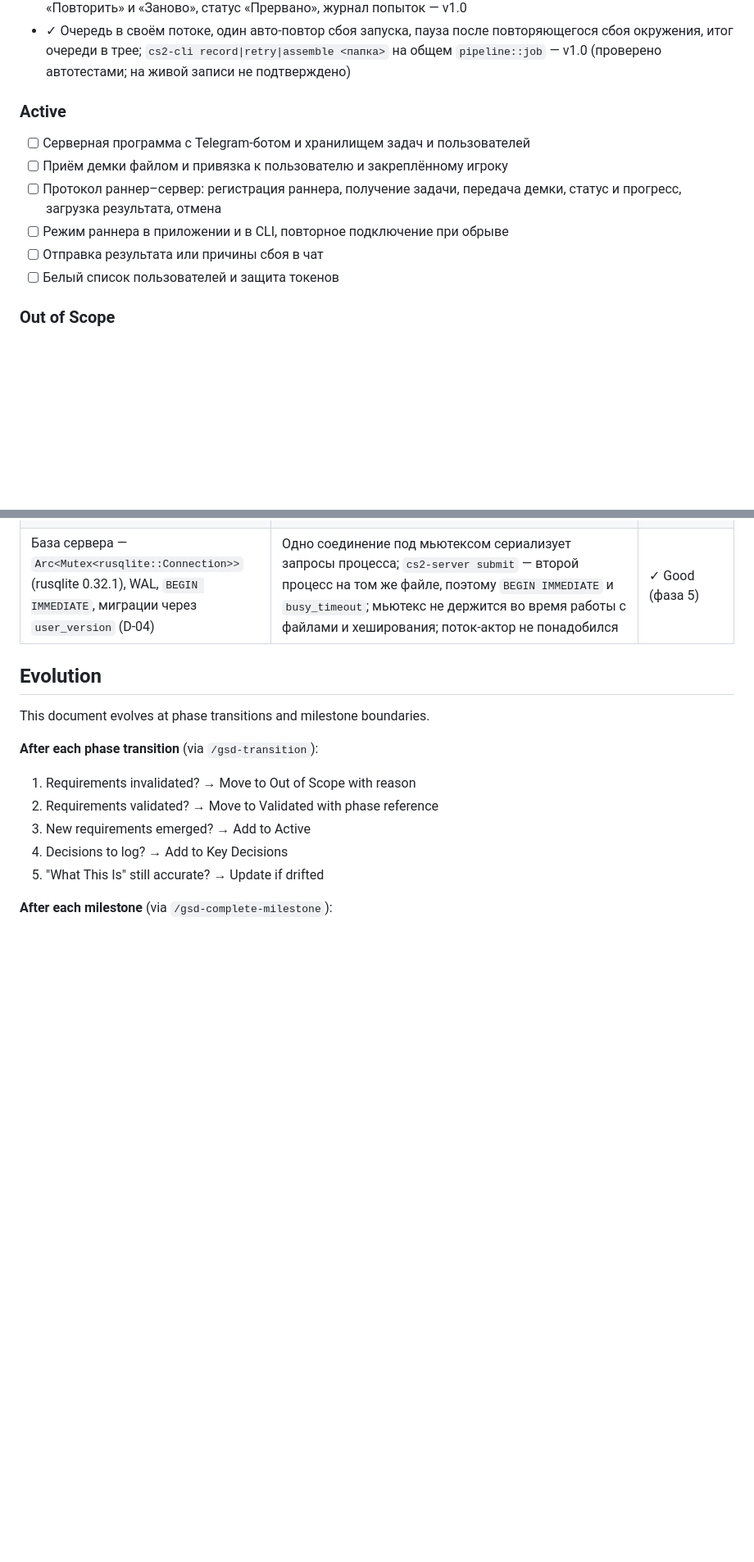
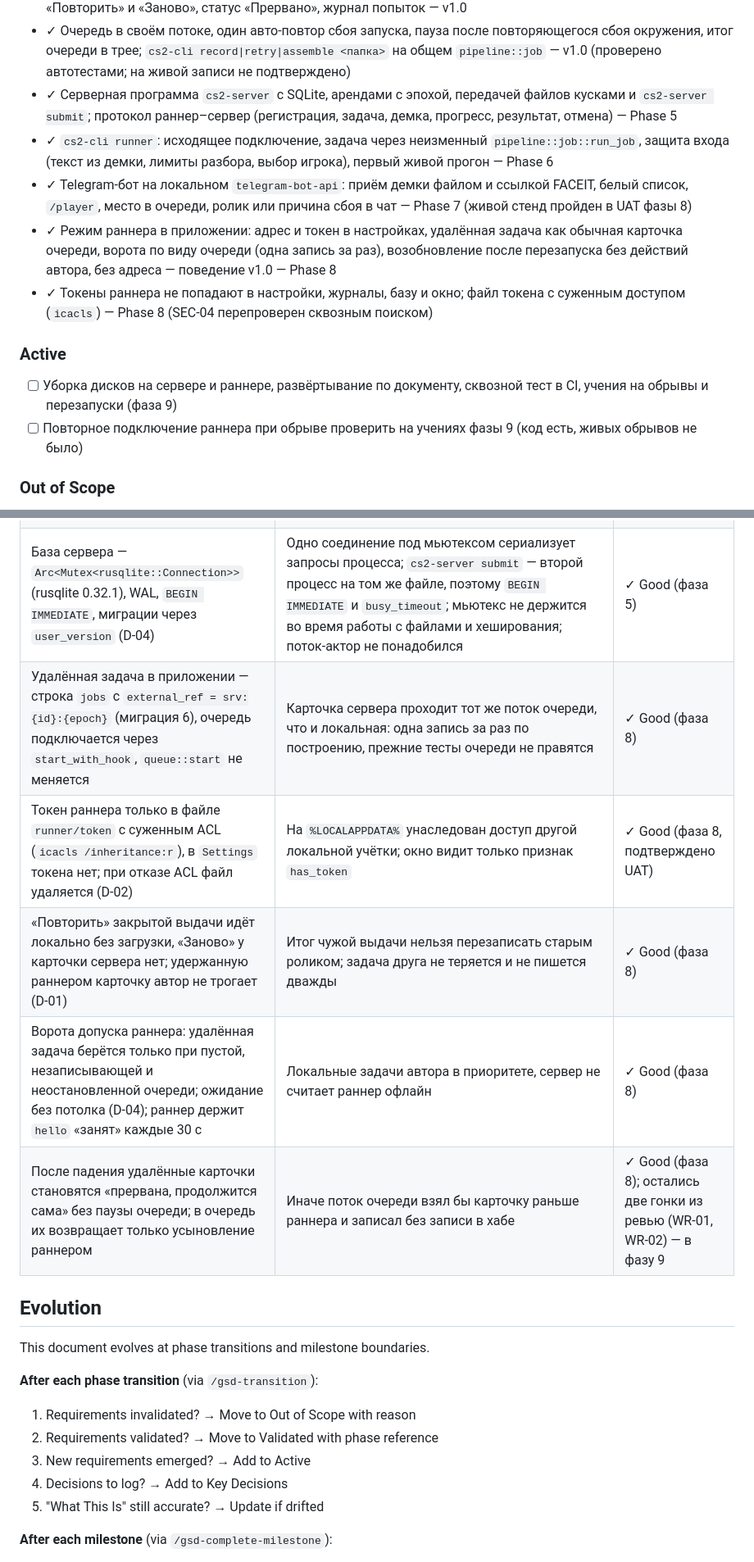
Before and after one commit to Kamaliev/cs2cinema, a Markdown page: .planning/PROJECT.md, 2 parts joined by grey strips. Shown at 82% size. GitHub-like rendering; blank space fills up the shorter version.

Commit message:
docs(phase-08): фаза 8 закрыта — UAT 28/28, верификация passed, переход к фазе 9

```diff
--- a/.planning/PROJECT.md
+++ b/.planning/PROJECT.md
@@ -39,17 +39,18 @@ cs2cinema — десктопное приложение для Windows (Rust, eg
 - ✓ Предпроверка окружения, коды отказов с подсказками, таймауты `Deadlines`, отмена за секунды, управление только своими процессами (Job Object, PID + время создания) — v1.0
 - ✓ Дубли проверяются `ffprobe` сразу после `TAKE_END`, манифест дублей, склейка только из проверенных, «Повторить» и «Заново», статус «Прервано», журнал попыток — v1.0
 - ✓ Очередь в своём потоке, один авто-повтор сбоя запуска, пауза после повторяющегося сбоя окружения, итог очереди в трее; `cs2-cli record|retry|assemble <папка>` на общем `pipeline::job` — v1.0 (проверено автотестами; на живой записи не подтверждено)
+- ✓ Серверная программа `cs2-server` с SQLite, арендами с эпохой, передачей файлов кусками и `cs2-server submit`; протокол раннер–сервер (регистрация, задача, демка, прогресс, результат, отмена) — Phase 5
+- ✓ `cs2-cli runner`: исходящее подключение, задача через неизменный `pipeline::job::run_job`, защита входа (текст из демки, лимиты разбора, выбор игрока), первый живой прогон — Phase 6
+- ✓ Telegram-бот на локальном `telegram-bot-api`: приём демки файлом и ссылкой FACEIT, белый список, `/player`, место в очереди, ролик или причина сбоя в чат — Phase 7 (живой стенд пройден в UAT фазы 8)
+- ✓ Режим раннера в приложении: адрес и токен в настройках, удалённая задача как обычная карточка очереди, ворота по виду очереди (одна запись за раз), возобновление после перезапуска без действий автора, без адреса — поведение v1.0 — Phase 8
+- ✓ Токены раннера не попадают в настройки, журналы, базу и окно; файл токена с суженным доступом (`icacls`) — Phase 8 (SEC-04 перепроверен сквозным поиском)
 
 ### Active
 
 <!-- Гипотезы v1.1. Детализируются в REQUIREMENTS.md. -->
 
-- [ ] Серверная программа с Telegram-ботом и хранилищем задач и пользователей
-- [ ] Приём демки файлом и привязка к пользователю и закреплённому игроку
-- [ ] Протокол раннер–сервер: регистрация раннера, получение задачи, передача демки, статус и прогресс, загрузка результата, отмена
-- [ ] Режим раннера в приложении и в CLI, повторное подключение при обрыве
-- [ ] Отправка результата или причины сбоя в чат
-- [ ] Белый список пользователей и защита токенов
+- [ ] Уборка дисков на сервере и раннере, развёртывание по документу, сквозной тест в CI, учения на обрывы и перезапуски (фаза 9)
+- [ ] Повторное подключение раннера при обрыве проверить на учениях фазы 9 (код есть, живых обрывов не было)
 
 ### Out of Scope
 
@@ -93,6 +94,11 @@ cs2cinema — десктопное приложение для Windows (Rust, eg
 | Белый список «автор и друзья», игрок закреплён за пользователем (`/player`) | Решение автора при старте v1.1 | — Pending |
 | Сервер — `tiny_http` 0.12 на `std::thread`, без tokio (D-01) | Спайк фазы 5 прошёл: PUT по 8 МиБ, `Expect: 100-continue`, обрыв тела; закреплено тестами `crates/server/tests/transfer_http.rs` и `protocol_http.rs`. Приняты ограничения: нет таймаутов сокета (ограниченный пул + 503, таймауты — на прокси впереди), недочитанное тело дочитывается в `Drop` (все отказы — до `as_reader`, 503 из отдельного потока), обрыв тела выглядит как чистый EOF (сверка принятых байтов с `Content-Length`); `SO_KEEPALIVE` на слушающем сокете не включали. Выход — `axum` 0.8 + `tokio` только в `crates/server`, если зависшие клиенты станут проблемой на деле или раннеров станет больше одного | ✓ Good (фаза 5) |
 | База сервера — `Arc<Mutex<rusqlite::Connection>>` (rusqlite 0.32.1), WAL, `BEGIN IMMEDIATE`, миграции через `user_version` (D-04) | Одно соединение под мьютексом сериализует запросы процесса; `cs2-server submit` — второй процесс на том же файле, поэтому `BEGIN IMMEDIATE` и `busy_timeout`; мьютекс не держится во время работы с файлами и хеширования; поток-актор не понадобился | ✓ Good (фаза 5) |
+| Удалённая задача в приложении — строка `jobs` с `external_ref = srv:{id}:{epoch}` (миграция 6), очередь подключается через `start_with_hook`, `queue::start` не меняется | Карточка сервера проходит тот же поток очереди, что и локальная: одна запись за раз по построению, прежние тесты очереди не правятся | ✓ Good (фаза 8) |
+| Токен раннера только в файле `runner/token` с суженным ACL (`icacls /inheritance:r`), в `Settings` токена нет; при отказе ACL файл удаляется (D-02) | На `%LOCALAPPDATA%` унаследован доступ другой локальной учётки; окно видит только признак `has_token` | ✓ Good (фаза 8, подтверждено UAT) |
+| «Повторить» закрытой выдачи идёт локально без загрузки, «Заново» у карточки сервера нет; удержанную раннером карточку автор не трогает (D-01) | Итог чужой выдачи нельзя перезаписать старым роликом; задача друга не теряется и не пишется дважды | ✓ Good (фаза 8) |
+| Ворота допуска раннера: удалённая задача берётся только при пустой, незаписывающей и неостановленной очереди; ожидание без потолка (D-04); раннер держит `hello` «занят» каждые 30 с | Локальные задачи автора в приоритете, сервер не считает раннер офлайн | ✓ Good (фаза 8) |
+| После падения удалённые карточки становятся «прервана, продолжится сама» без паузы очереди; в очередь их возвращает только усыновление раннером | Иначе поток очереди взял бы карточку раньше раннера и записал без записи в хабе | ✓ Good (фаза 8); остались две гонки из ревью (WR-01, WR-02) — в фазу 9 |
 
 ## Evolution
 
```
Also changed, not shown: other parts of .planning/PROJECT.md (+1 -1 lines), .planning/ROADMAP.md (+3 -3 lines), .planning/STATE.md (+28 -21 lines).
